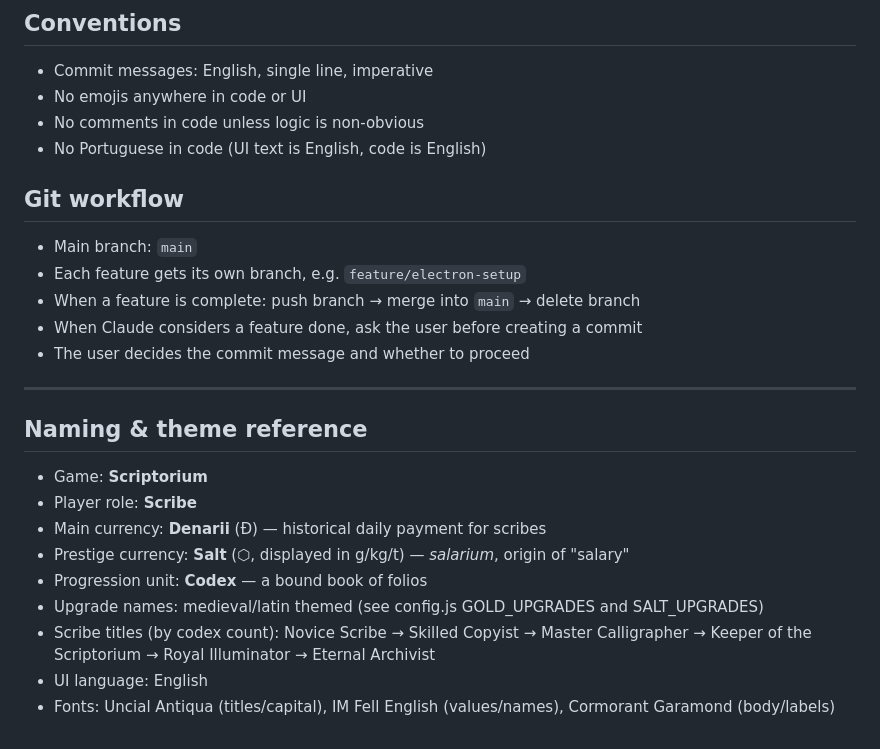
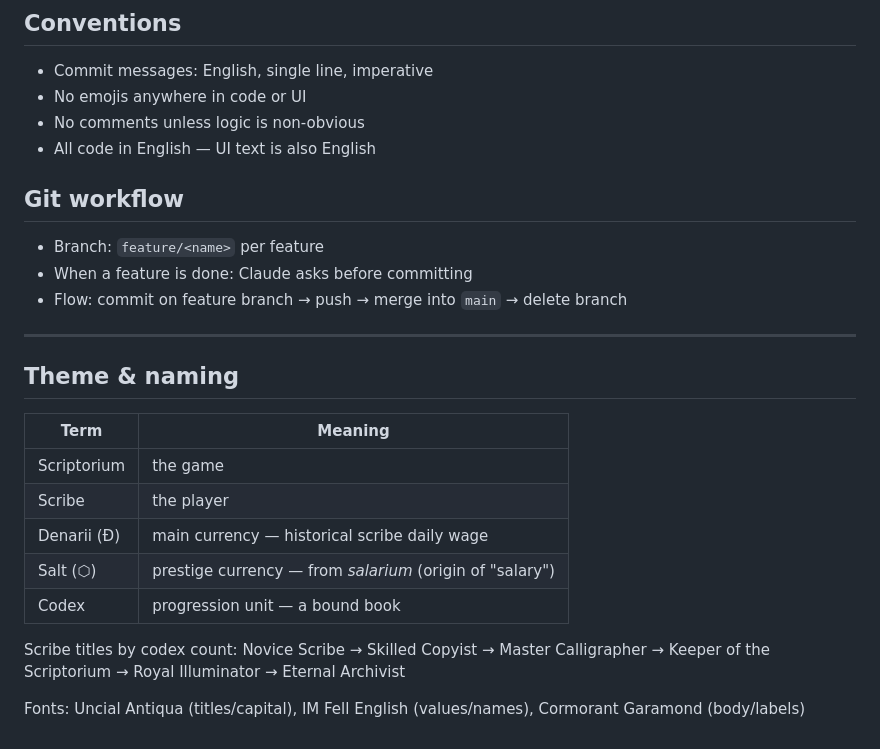
Before and after one commit to vitoraugustto/scriptorium, a Markdown page: CLAUDE.md, the part around one of its changes. Drawn GitHub-style.

```diff
--- a/CLAUDE.md
+++ b/CLAUDE.md
@@ -149,24 +77,26 @@ Two separate upgrade trees:
 - Commit messages: English, single line, imperative
 - No emojis anywhere in code or UI
-- No comments in code unless logic is non-obvious
-- No Portuguese in code (UI text is English, code is English)
+- No comments unless logic is non-obvious
+- All code in English — UI text is also English
 
 ## Git workflow
-- Main branch: `main`
-- Each feature gets its own branch, e.g. `feature/electron-setup`
-- When a feature is complete: push branch → merge into `main` → delete branch
-- When Claude considers a feature done, ask the user before creating a commit
-- The user decides the commit message and whether to proceed
+
+- Branch: `feature/<name>` per feature
+- When a feature is done: Claude asks before committing
+- Flow: commit on feature branch → push → merge into `main` → delete branch
 
 ---
 
-## Naming & theme reference
-- Game: **Scriptorium**
-- Player role: **Scribe**
-- Main currency: **Denarii** (Đ) — historical daily payment for scribes
-- Prestige currency: **Salt** (⬡, displayed in g/kg/t) — *salarium*, origin of "salary"
-- Progression unit: **Codex** — a bound book of folios
-- Upgrade names: medieval/latin themed (see config.js GOLD_UPGRADES and SALT_UPGRADES)
-- Scribe titles (by codex count): Novice Scribe → Skilled Copyist → Master Calligrapher → Keeper of the Scriptorium → Royal Illuminator → Eternal Archivist
-- UI language: English
-- Fonts: Uncial Antiqua (titles/capital), IM Fell English (values/names), Cormorant Garamond (body/labels)
+## Theme & naming
+
+| Term | Meaning |
+|------|---------|
+| Scriptorium | the game |
+| Scribe | the player |
+| Denarii (Đ) | main currency — historical scribe daily wage |
+| Salt (⬡) | prestige currency — from *salarium* (origin of "salary") |
+| Codex | progression unit — a bound book |
+
+Scribe titles by codex count: Novice Scribe → Skilled Copyist → Master Calligrapher → Keeper of the Scriptorium → Royal Illuminator → Eternal Archivist
+
+Fonts: Uncial Antiqua (titles/capital), IM Fell English (values/names), Cormorant Garamond (body/labels)
```
Also changed, not shown: other parts of CLAUDE.md (+38 -110 lines).
